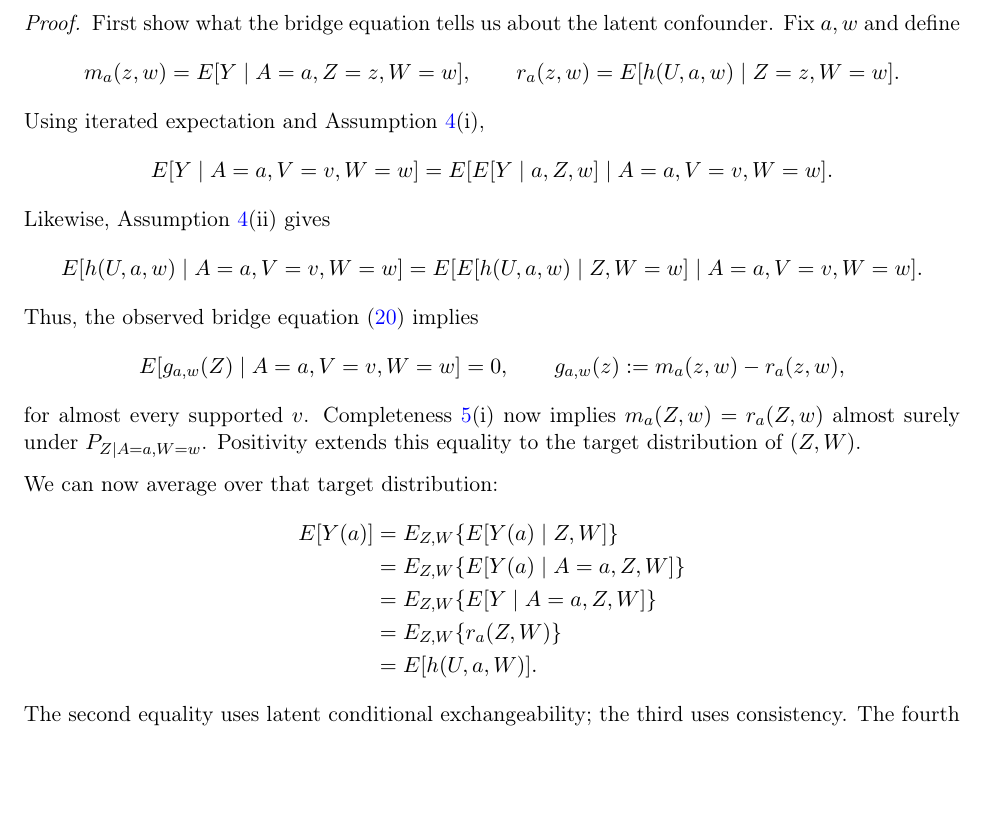
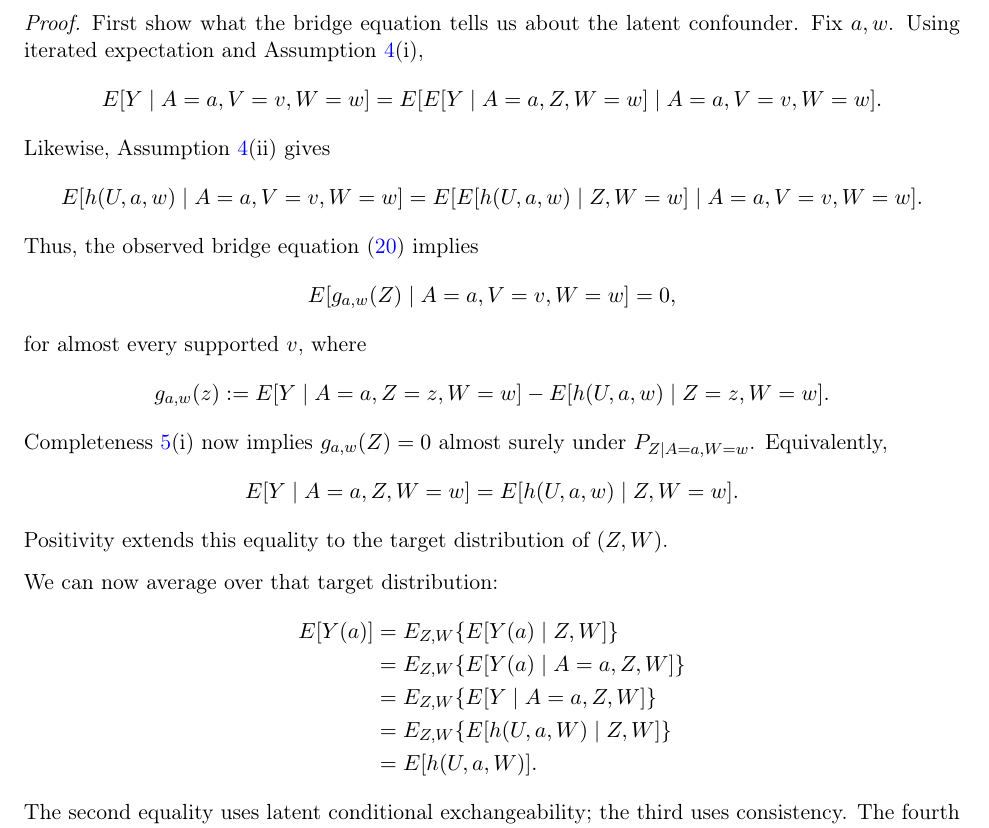
Before and after one commit to JackWang0102/Notes, a LaTeX document (causal_basics.tex): part of page 15 of 20, cut so that both start at the same text, the shorter picture padded with empty space. Compiled offline with pdfLaTeX.

Commit message:
Update causal_basics.tex

```diff
--- a/causal_basics.tex
+++ b/causal_basics.tex
@@ -565,15 +565,11 @@ In addition to Assumption~\ref{ass:str}, assume consistency and \emph{latent con
 The averaging uses the \emph{marginal} distribution of $(U,W)$ in the target population, not their distribution among those with $A=a$ \cite{miao2018proxy}.
 
 \begin{proof}
-First show what the bridge equation tells us about the latent confounder. Fix $a,w$ and define
-\[
- m_a(z,w)=E[Y\mid A=a,Z=z,W=w],
- \qquad r_a(z,w)=E[h(U,a,w)\mid Z=z,W=w].
-\]
+First show what the bridge equation tells us about the latent confounder. Fix $a,w$.
 Using iterated expectation and Assumption~\ref{ass:str}(i),
 \[
  E[Y\mid A=a,V=v,W=w]
- =E[E[Y\mid a,Z,w]\mid A=a,V=v,W=w].
+ =E[E[Y\mid A=a,Z,W=w]\mid A=a,V=v,W=w].
 \]
 Likewise, Assumption~\ref{ass:str}(ii) gives
 \[
@@ -583,9 +579,17 @@ Likewise, Assumption~\ref{ass:str}(ii) gives
 Thus, the observed bridge equation \eqref{eq:fredholm} implies
 \[
  E[g_{a,w}(Z)\mid A=a,V=v,W=w]=0,
- \qquad g_{a,w}(z):=m_a(z,w)-r_a(z,w),
 \]
-for almost every supported $v$. Completeness~\ref{ass:comp}(i) now implies $m_a(Z,w)=r_a(Z,w)$ almost surely under $P_{Z\mid A=a,W=w}$. Positivity extends this equality to the target distribution of $(Z,W)$.
+for almost every supported $v$, where
+\[
+ g_{a,w}(z):=E[Y\mid A=a,Z=z,W=w]
+             -E[h(U,a,w)\mid Z=z,W=w].
+\]
+Completeness~\ref{ass:comp}(i) now implies $g_{a,w}(Z)=0$ almost surely under $P_{Z\mid A=a,W=w}$. Equivalently,
+\[
+ E[Y\mid A=a,Z,W=w]=E[h(U,a,w)\mid Z,W=w].
+\]
+Positivity extends this equality to the target distribution of $(Z,W)$.
 
 We can now average over that target distribution:
 \begin{align*}
@@ -593,7 +597,7 @@ We can now average over that target distribution:
  &=E_{Z,W}\{E[Y(a)\mid Z,W]\}\\
  &=E_{Z,W}\{E[Y(a)\mid A=a,Z,W]\}\\
  &=E_{Z,W}\{E[Y\mid A=a,Z,W]\}\\
- &=E_{Z,W}\{r_a(Z,W)\}\\
+ &=E_{Z,W}\{E[h(U,a,W)\mid Z,W]\}\\
  &=E[h(U,a,W)].
 \end{align*}
 The second equality uses latent conditional exchangeability; the third uses consistency. The fourth is the equality established by completeness, and the last is iterated expectation.
```
